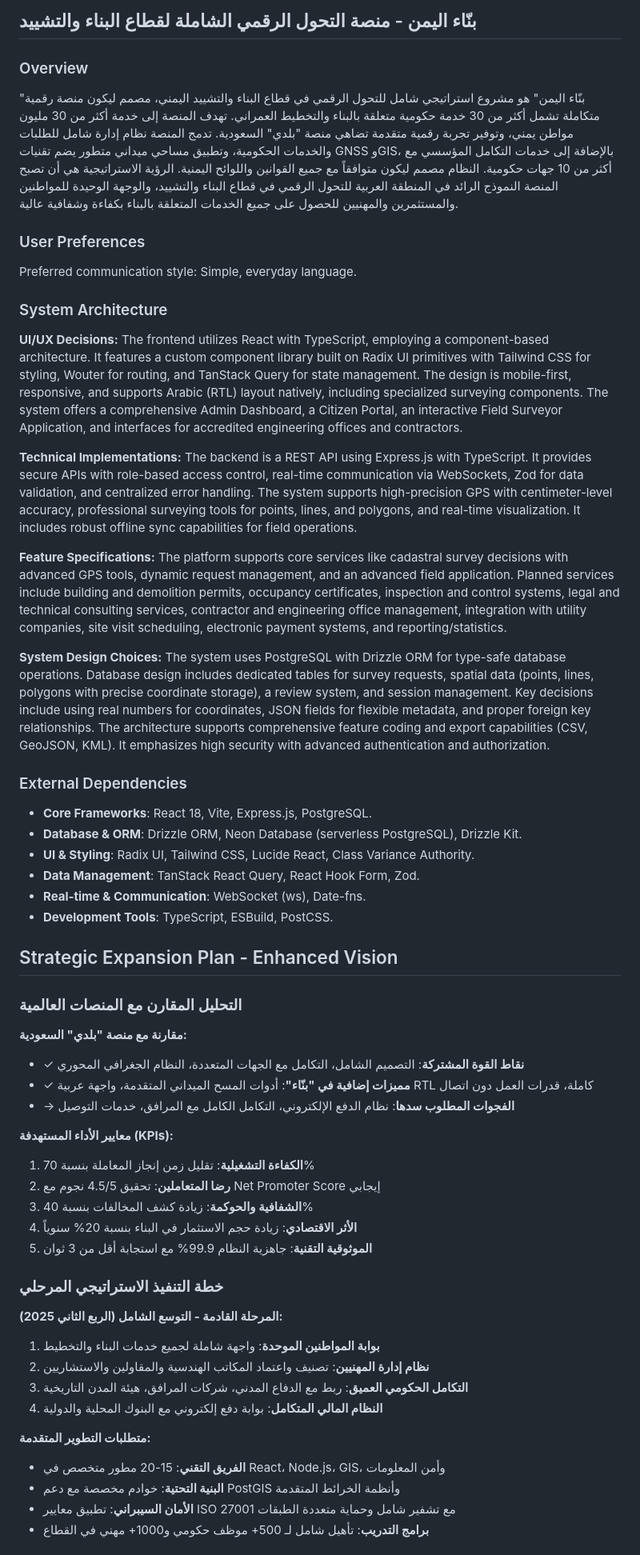
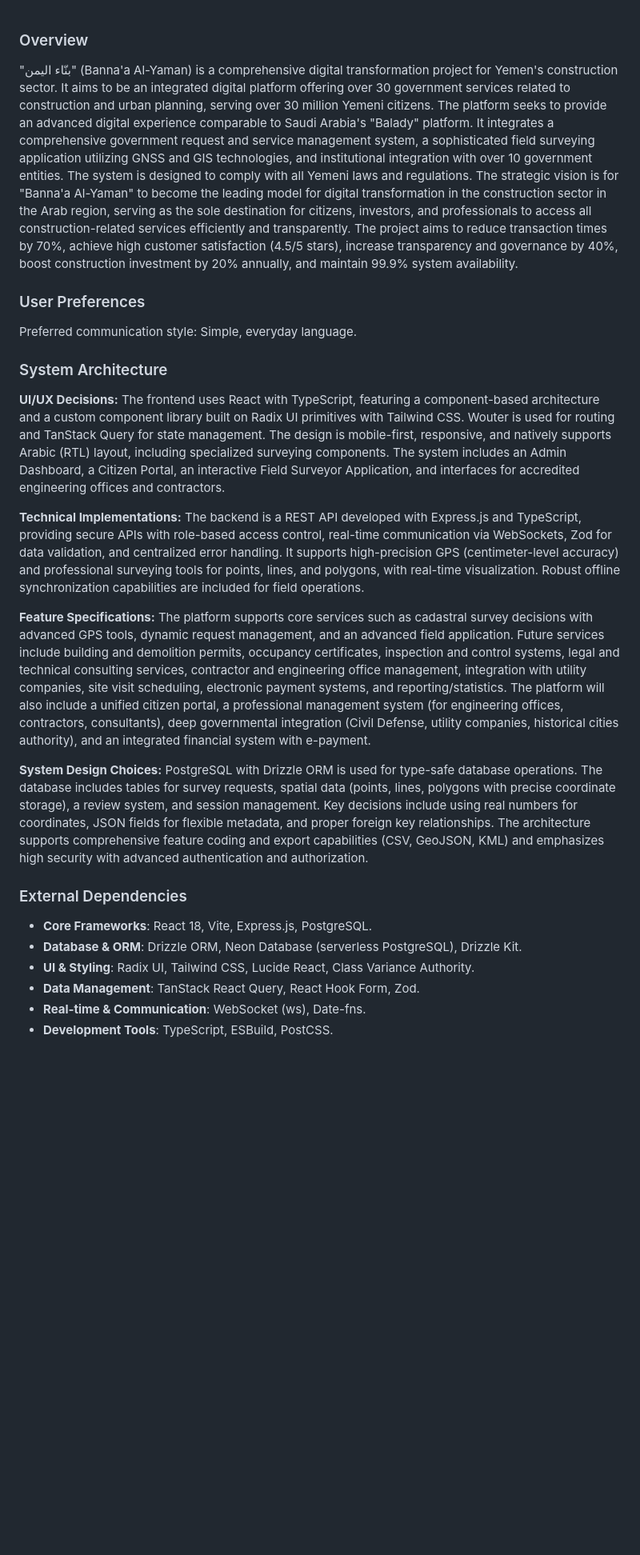
Before and after one commit to SERDSDDAM/SurpadClone, a Markdown page: replit.md, the part around one of its changes. Shown at 80% size. Rendered like a GitHub page; blank space fills up the shorter version.

```diff
--- a/replit.md
+++ b/replit.md
@@ -1,7 +1,5 @@
-## بنّاء اليمن - منصة التحول الرقمي الشاملة لقطاع البناء والتشييد
-
 ### Overview
-"بنّاء اليمن" هو مشروع استراتيجي شامل للتحول الرقمي في قطاع البناء والتشييد اليمني، مصمم ليكون منصة رقمية متكاملة تشمل أكثر من 30 خدمة حكومية متعلقة بالبناء والتخطيط العمراني. تهدف المنصة إلى خدمة أكثر من 30 مليون مواطن يمني، وتوفير تجربة رقمية متقدمة تضاهي منصة "بلدي" السعودية. تدمج المنصة نظام إدارة شامل للطلبات والخدمات الحكومية، وتطبيق مساحي ميداني متطور يضم تقنيات GNSS وGIS، بالإضافة إلى خدمات التكامل المؤسسي مع أكثر من 10 جهات حكومية. النظام مصمم ليكون متوافقاً مع جميع القوانين واللوائح اليمنية. الرؤية الاستراتيجية هي أن تصبح المنصة النموذج الرائد في المنطقة العربية للتحول الرقمي في قطاع البناء والتشييد، والوجهة الوحيدة للمواطنين والمستثمرين والمهنيين للحصول على جميع الخدمات المتعلقة بالبناء بكفاءة وشفافية عالية.
+"بنّاء اليمن" (Banna'a Al-Yaman) is a comprehensive digital transformation project for Yemen's construction sector. It aims to be an integrated digital platform offering over 30 government services related to construction and urban planning, serving over 30 million Yemeni citizens. The platform seeks to provide an advanced digital experience comparable to Saudi Arabia's "Balady" platform. It integrates a comprehensive government request and service management system, a sophisticated field surveying application utilizing GNSS and GIS technologies, and institutional integration with over 10 government entities. The system is designed to comply with all Yemeni laws and regulations. The strategic vision is for "Banna'a Al-Yaman" to become the leading model for digital transformation in the construction sector in the Arab region, serving as the sole destination for citizens, investors, and professionals to access all construction-related services efficiently and transparently. The project aims to reduce transaction times by 70%, achieve high customer satisfaction (4.5/5 stars), increase transparency and governance by 40%, boost construction investment by 20% annually, and maintain 99.9% system availability.
 
 ### User Preferences
 Preferred communication style: Simple, everyday language.
@@ -9,16 +7,16 @@ Preferred communication style: Simple, everyday language.
 ### System Architecture
 
 **UI/UX Decisions:**
-The frontend utilizes React with TypeScript, employing a component-based architecture. It features a custom component library built on Radix UI primitives with Tailwind CSS for styling, Wouter for routing, and TanStack Query for state management. The design is mobile-first, responsive, and supports Arabic (RTL) layout natively, including specialized surveying components. The system offers a comprehensive Admin Dashboard, a Citizen Portal, an interactive Field Surveyor Application, and interfaces for accredited engineering offices and contractors.
+The frontend uses React with TypeScript, featuring a component-based architecture and a custom component library built on Radix UI primitives with Tailwind CSS. Wouter is used for routing and TanStack Query for state management. The design is mobile-first, responsive, and natively supports Arabic (RTL) layout, including specialized surveying components. The system includes an Admin Dashboard, a Citizen Portal, an interactive Field Surveyor Application, and interfaces for accredited engineering offices and contractors.
 
 **Technical Implementations:**
-The backend is a REST API using Express.js with TypeScript. It provides secure APIs with role-based access control, real-time communication via WebSockets, Zod for data validation, and centralized error handling. The system supports high-precision GPS with centimeter-level accuracy, professional surveying tools for points, lines, and polygons, and real-time visualization. It includes robust offline sync capabilities for field operations.
+The backend is a REST API developed with Express.js and TypeScript, providing secure APIs with role-based access control, real-time communication via WebSockets, Zod for data validation, and centralized error handling. It supports high-precision GPS (centimeter-level accuracy) and professional surveying tools for points, lines, and polygons, with real-time visualization. Robust offline synchronization capabilities are included for field operations.
 
 **Feature Specifications:**
-The platform supports core services like cadastral survey decisions with advanced GPS tools, dynamic request management, and an advanced field application. Planned services include building and demolition permits, occupancy certificates, inspection and control systems, legal and technical consulting services, contractor and engineering office management, integration with utility companies, site visit scheduling, electronic payment systems, and reporting/statistics.
+The platform supports core services such as cadastral survey decisions with advanced GPS tools, dynamic request management, and an advanced field application. Future services include building and demolition permits, occupancy certificates, inspection and control systems, legal and technical consulting services, contractor and engineering office management, integration with utility companies, site visit scheduling, electronic payment systems, and reporting/statistics. The platform will also include a unified citizen portal, a professional management system (for engineering offices, contractors, consultants), deep governmental integration (Civil Defense, utility companies, historical cities authority), and an integrated financial system with e-payment.
 
 **System Design Choices:**
-The system uses PostgreSQL with Drizzle ORM for type-safe database operations. Database design includes dedicated tables for survey requests, spatial data (points, lines, polygons with precise coordinate storage), a review system, and session management. Key decisions include using real numbers for coordinates, JSON fields for flexible metadata, and proper foreign key relationships. The architecture supports comprehensive feature coding and export capabilities (CSV, GeoJSON, KML). It emphasizes high security with advanced authentication and authorization.
+PostgreSQL with Drizzle ORM is used for type-safe database operations. The database includes tables for survey requests, spatial data (points, lines, polygons with precise coordinate storage), a review system, and session management. Key decisions include using real numbers for coordinates, JSON fields for flexible metadata, and proper foreign key relationships. The architecture supports comprehensive feature coding and export capabilities (CSV, GeoJSON, KML) and emphasizes high security with advanced authentication and authorization.
 
 ### External Dependencies
 
@@ -28,34 +26,3 @@ The system uses PostgreSQL with Drizzle ORM for type-safe database operations. D
 *   **Data Management**: TanStack React Query, React Hook Form, Zod.
 *   **Real-time & Communication**: WebSocket (ws), Date-fns.
 *   **Development Tools**: TypeScript, ESBuild, PostCSS.
-
-## Strategic Expansion Plan - Enhanced Vision
-
-### التحليل المقارن مع المنصات العالمية
-
-**مقارنة مع منصة "بلدي" السعودية:**
-- ✓ **نقاط القوة المشتركة**: التصميم الشامل، التكامل مع الجهات المتعددة، النظام الجغرافي المحوري
-- ✓ **مميزات إضافية في "بنّاء"**: أدوات المسح الميداني المتقدمة، واجهة عربية RTL كاملة، قدرات العمل دون اتصال
-- → **الفجوات المطلوب سدها**: نظام الدفع الإلكتروني، التكامل الكامل مع المرافق، خدمات التوصيل
-
-**معايير الأداء المستهدفة (KPIs):**
-1. **الكفاءة التشغيلية**: تقليل زمن إنجاز المعاملة بنسبة 70%
-2. **رضا المتعاملين**: تحقيق 4.5/5 نجوم مع Net Promoter Score إيجابي
-3. **الشفافية والحوكمة**: زيادة كشف المخالفات بنسبة 40%
-4. **الأثر الاقتصادي**: زيادة حجم الاستثمار في البناء بنسبة 20% سنوياً
-5. **الموثوقية التقنية**: جاهزية النظام 99.9% مع استجابة أقل من 3 ثوان
-
-### خطة التنفيذ الاستراتيجي المرحلي
-
-**المرحلة القادمة - التوسع الشامل (الربع الثاني 2025):**
-1. **بوابة المواطنين الموحدة**: واجهة شاملة لجميع خدمات البناء والتخطيط
-2. **نظام إدارة المهنيين**: تصنيف واعتماد المكاتب الهندسية والمقاولين والاستشاريين
-3. **التكامل الحكومي العميق**: ربط مع الدفاع المدني، شركات المرافق، هيئة المدن التاريخية
-4. **النظام المالي المتكامل**: بوابة دفع إلكتروني مع البنوك المحلية والدولية
-
-**متطلبات التطوير المتقدمة:**
-- **الفريق التقني**: 15-20 مطور متخصص في React، Node.js، GIS، وأمن المعلومات
-- **البنية التحتية**: خوادم مخصصة مع دعم PostGIS وأنظمة الخرائط المتقدمة
-- **الأمان السيبراني**: تطبيق معايير ISO 27001 مع تشفير شامل وحماية متعددة الطبقات
-- **برامج التدريب**: تأهيل شامل لـ 500+ موظف حكومي و1000+ مهني في القطاع
-
```
Also changed, not shown: other parts of replit.md (+0 -41 lines).
